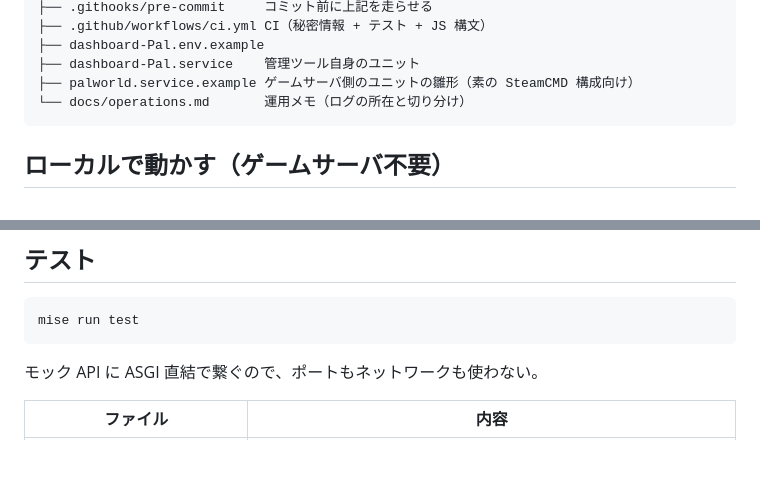
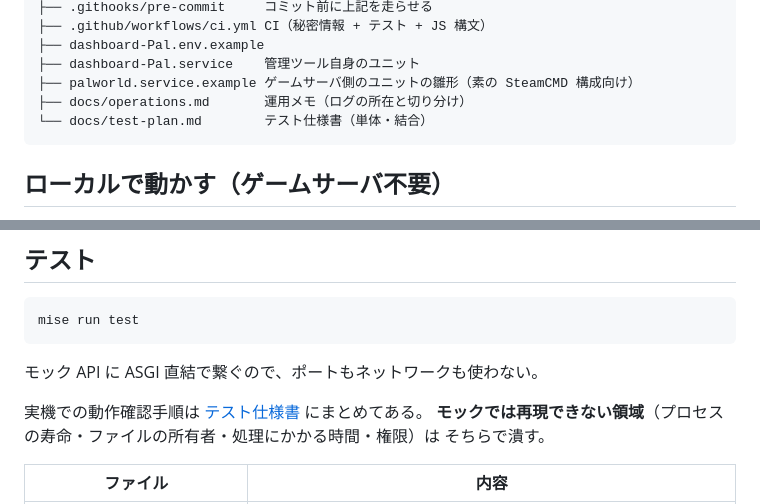
Before and after one commit to uewolf25/PalWorldDashboard, a Markdown page: README.md, 2 parts joined by grey strips. Drawn GitHub-style; blank space fills up the shorter version.

````diff
--- a/README.md
+++ b/README.md
@@ -257,7 +257,8 @@ Discord Webhook に対応（Bot 連携は未実装）。流すのは次のとき
 ├── dashboard-Pal.env.example
 ├── dashboard-Pal.service    管理ツール自身のユニット
 ├── palworld.service.example ゲームサーバ側のユニットの雛形（素の SteamCMD 構成向け）
-└── docs/operations.md       運用メモ（ログの所在と切り分け）
+├── docs/operations.md       運用メモ（ログの所在と切り分け）
+└── docs/test-plan.md        テスト仕様書（単体・結合）
 ```
 
 ## ローカルで動かす（ゲームサーバ不要）
@@ -417,6 +418,10 @@ mise run test
 ```
 
 モック API に ASGI 直結で繋ぐので、ポートもネットワークも使わない。
+
+実機での動作確認手順は [テスト仕様書](docs/test-plan.md) にまとめてある。
+**モックでは再現できない領域**（プロセスの寿命・ファイルの所有者・処理にかかる時間・権限）は
+そちらで潰す。
 
 | ファイル | 内容 |
 |----------|------|
````
Also changed, not shown: docs/operations.md (+1 -1 lines), docs/test-plan.md (added, +357 -0 lines).
